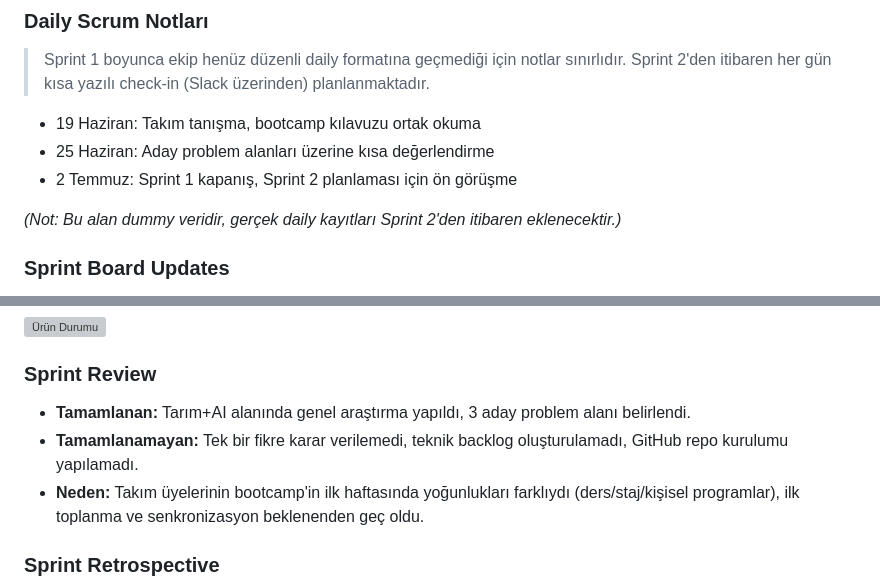
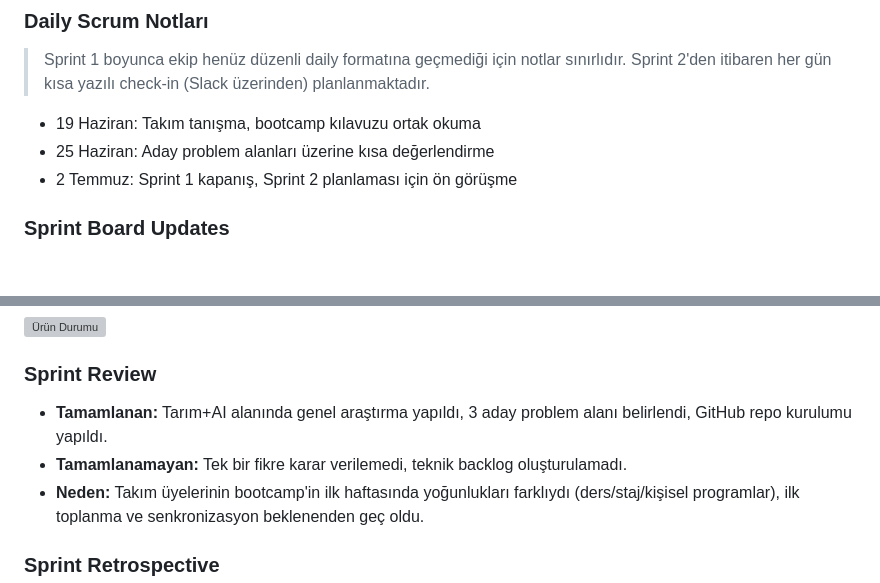
Before and after one commit to alyuzbugrahan/yzta_bootcamp, a Markdown page: README.md, 2 parts joined by grey strips. Rendered like a GitHub page; blank space fills up the shorter version; grey boxes are pictures that could not be loaded.

Commit message:
Revise sprint review
Updated sprint review section to reflect completed tasks and removed dummy text.

```diff
--- a/README.md
+++ b/README.md
@@ -63,8 +63,6 @@
 - 25 Haziran: Aday problem alanları üzerine kısa değerlendirme
 - 2 Temmuz: Sprint 1 kapanış, Sprint 2 planlaması için ön görüşme
 
-_(Not: Bu alan dummy veridir, gerçek daily kayıtları Sprint 2'den itibaren eklenecektir.)_
-
 ### Sprint Board Updates
 
 > Sprint 1'de resmi bir board henüz kurulmadı. Sprint 2 açılışında Notion üzerinde board oluşturulup bu bölüme ekran görüntüsü eklenecektir.
@@ -79,8 +77,8 @@ _(Not: Bu alan dummy veridir, gerçek daily kayıtları Sprint 2'den itibaren ek
 
 ### Sprint Review
 
-- **Tamamlanan:** Tarım+AI alanında genel araştırma yapıldı, 3 aday problem alanı belirlendi.
-- **Tamamlanamayan:** Tek bir fikre karar verilemedi, teknik backlog oluşturulamadı, GitHub repo kurulumu yapılamadı.
+- **Tamamlanan:** Tarım+AI alanında genel araştırma yapıldı, 3 aday problem alanı belirlendi, GitHub repo kurulumu yapıldı.
+- **Tamamlanamayan:** Tek bir fikre karar verilemedi, teknik backlog oluşturulamadı.
 - **Neden:** Takım üyelerinin bootcamp'in ilk haftasında yoğunlukları farklıydı (ders/staj/kişisel programlar), ilk toplanma ve senkronizasyon beklenenden geç oldu.
 
 ### Sprint Retrospective
```
